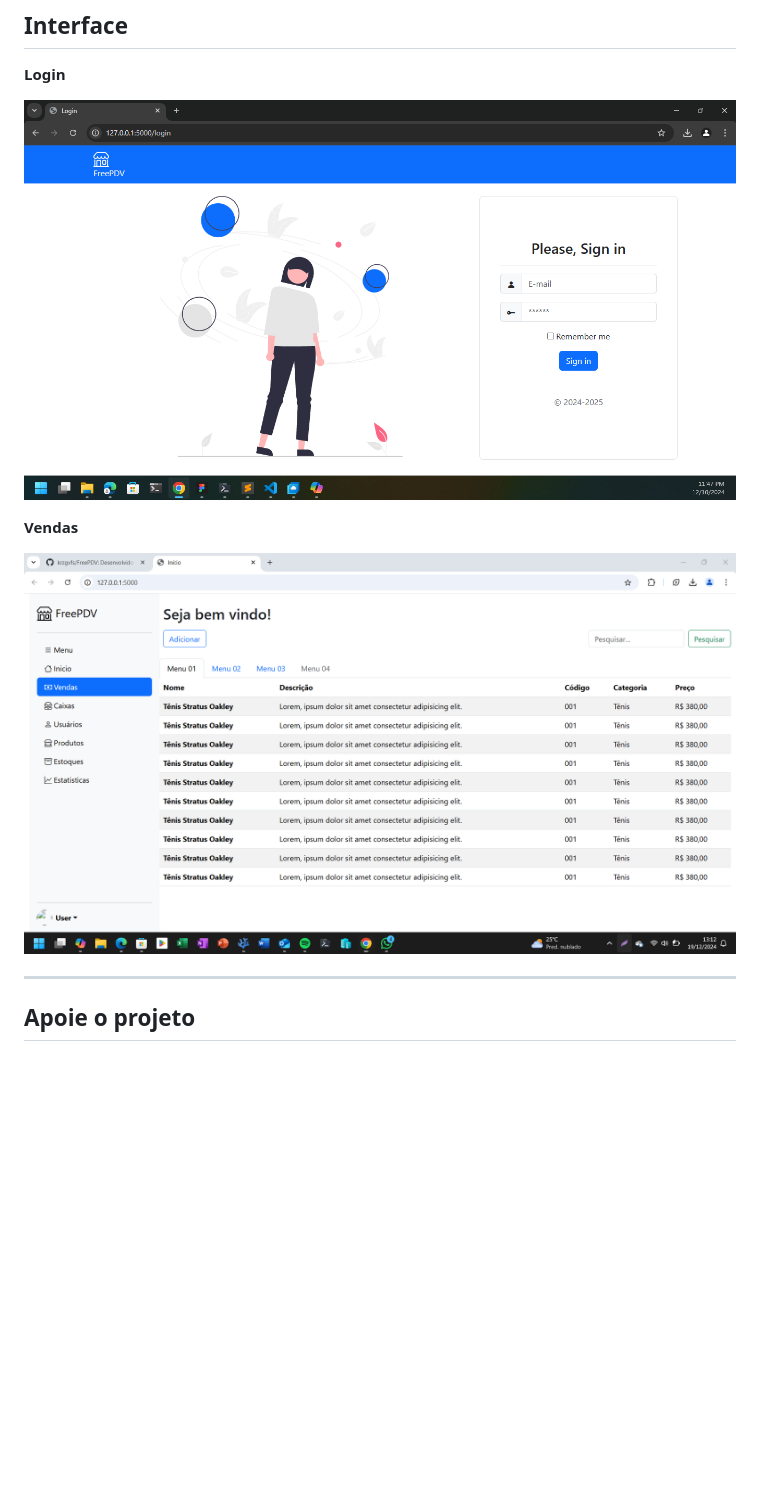
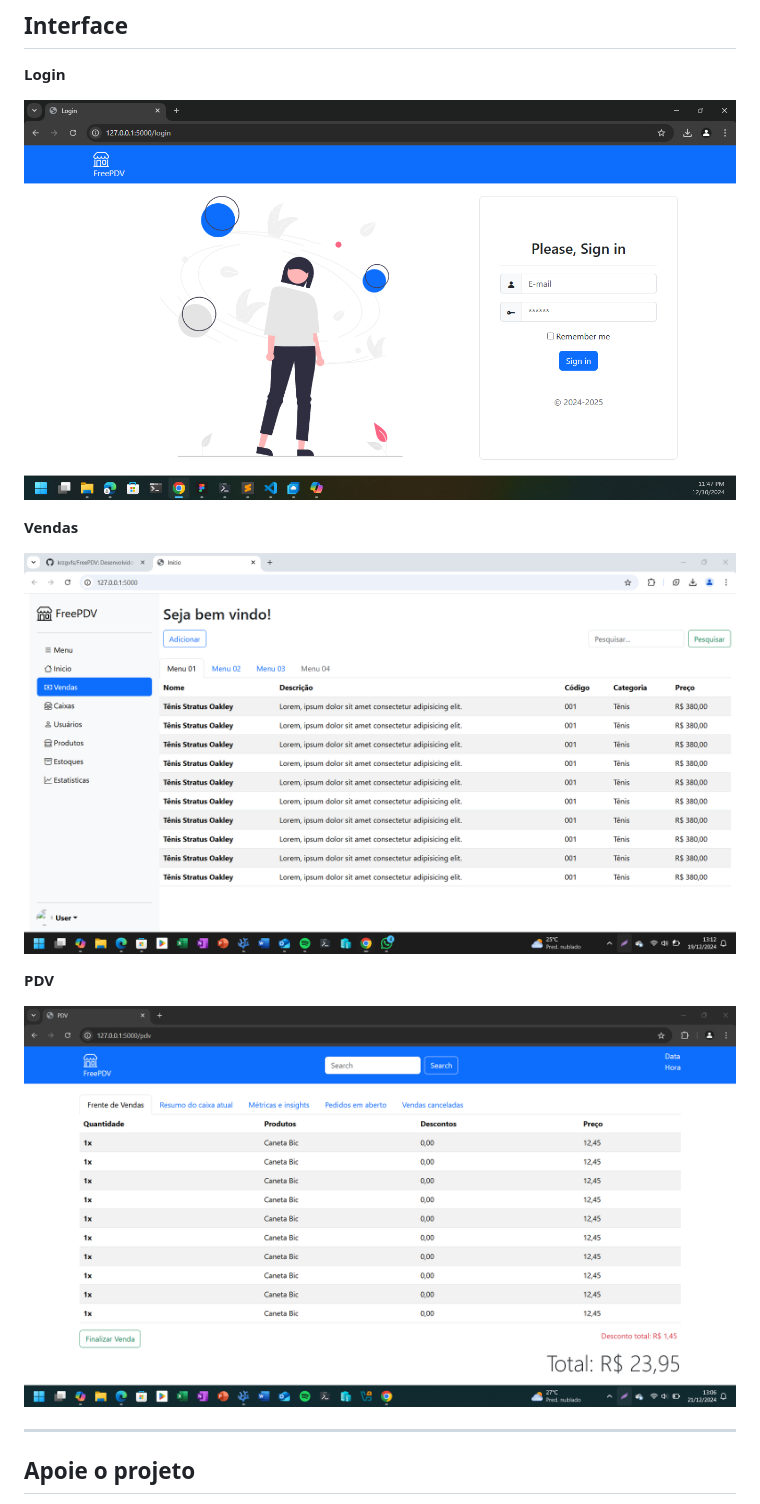
Before and after one commit to krzgvfs/FreePDV, a Markdown page: readme.md, the part around the change printed below. Rendered like a GitHub page; pictures changed too: Screenshots/pdv_screen.png (added); blank space fills up the shorter version.

```diff
--- a/readme.md
+++ b/readme.md
@@ -78,7 +78,11 @@ Meu objetivo com o FreePDV é criar uma ferramenta completa e gratuita para come
 
 **Vendas**
 
-![Capitura de tela vendas](Screenshots/vendas_screen.png)
+![Captura de tela vendas](Screenshots/vendas_screen.png)
+
+**PDV**
+
+![Captura de tela PDV](Screenshots/pdv_screen.png)
 
 ---
 ## **Apoie o projeto**
```
Also changed, not shown: other parts of readme.md (+1 -1 lines).
